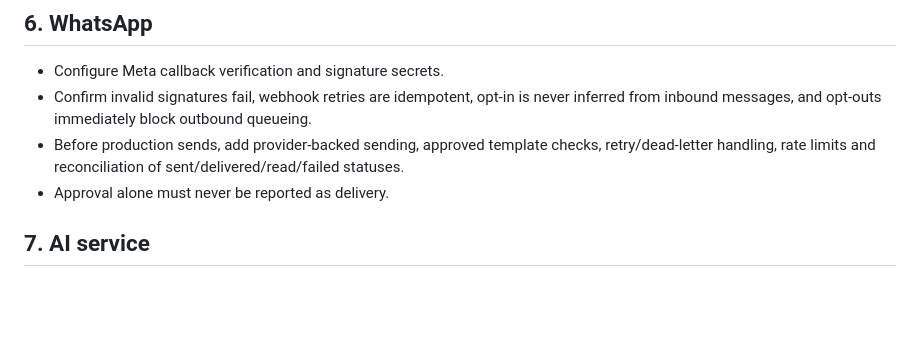
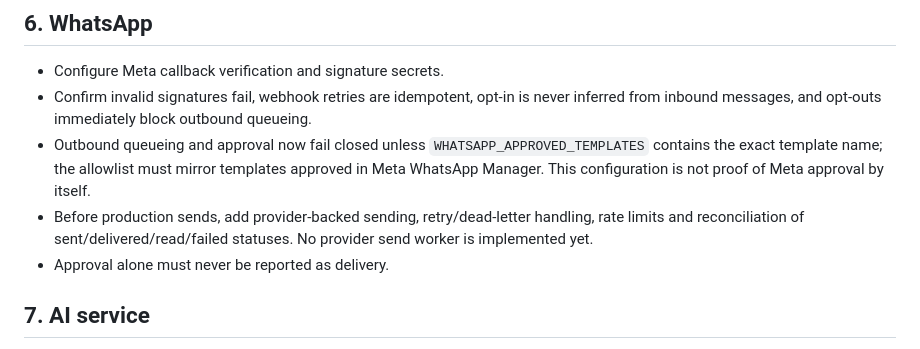
Before and after one commit to alienhousenetworks/employee-managemnt-003, a Markdown page: docs/PRODUCTION_RELEASE_GATE.md, the part around the change. GitHub-like rendering; blank space fills up the shorter version.

Commit message:
Clarify WhatsApp outbound release gates

```diff
--- a/docs/PRODUCTION_RELEASE_GATE.md
+++ b/docs/PRODUCTION_RELEASE_GATE.md
@@ -56,7 +56,8 @@ Verify tenant boundaries with at least two organizations and users who belong to
 
 - Configure Meta callback verification and signature secrets.
 - Confirm invalid signatures fail, webhook retries are idempotent, opt-in is never inferred from inbound messages, and opt-outs immediately block outbound queueing.
-- Before production sends, add provider-backed sending, approved template checks, retry/dead-letter handling, rate limits and reconciliation of sent/delivered/read/failed statuses.
+- Outbound queueing and approval now fail closed unless `WHATSAPP_APPROVED_TEMPLATES` contains the exact template name; the allowlist must mirror templates approved in Meta WhatsApp Manager. This configuration is not proof of Meta approval by itself.
+- Before production sends, add provider-backed sending, retry/dead-letter handling, rate limits and reconciliation of sent/delivered/read/failed statuses. No provider send worker is implemented yet.
 - Approval alone must never be reported as delivery.
 
 ## 7. AI service
```
